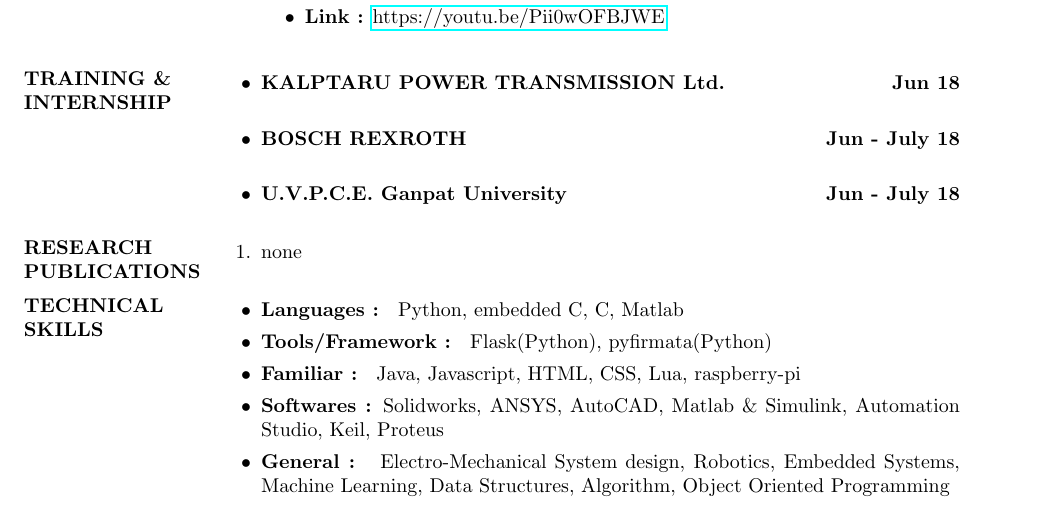
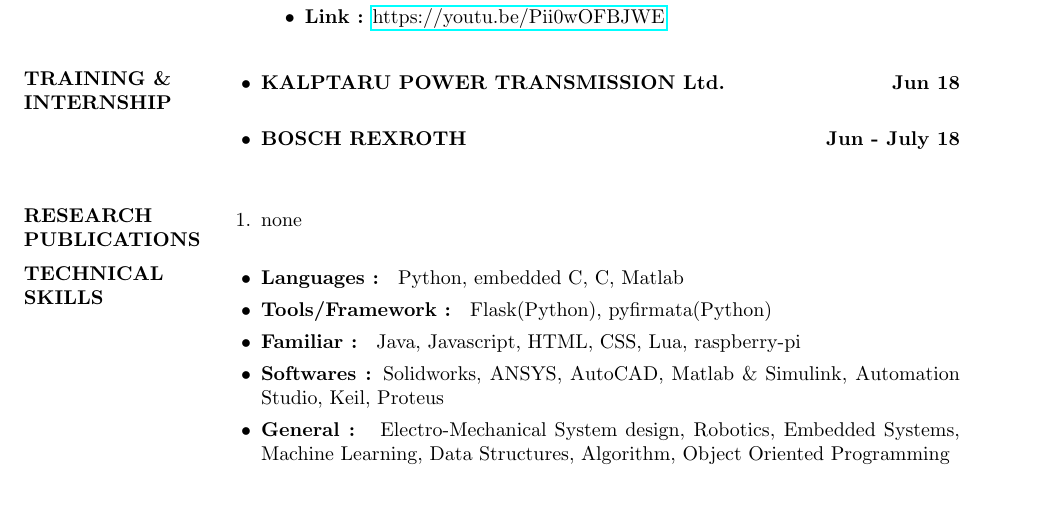
Before and after one commit to abhinav3398/abhinav_resume, a LaTeX CV (abhinav_resume.tex): part of page 1 of 2, cut so that both start at the same text. Compiled offline with pdfLaTeX.

Commit message:
changed training and internship details

```diff
--- a/abhinav_resume.tex
+++ b/abhinav_resume.tex
@@ -81,7 +81,6 @@
         \item \textbf{KALPTARU POWER TRANSMISSION Ltd.\hfill{Jun 18}\\}
                 % \normalfont{manufatuuring industry trainee}
         \item \textbf{BOSCH REXROTH\hfill{Jun - July 18}\\}
-        \item \textbf{U.V.P.C.E. Ganpat University\hfill{Jun - July 18}}
     \end{itemize}
     \end{resume}
 
```
Also changed, not shown: abhinav_resume.pdf, 2 other files.
